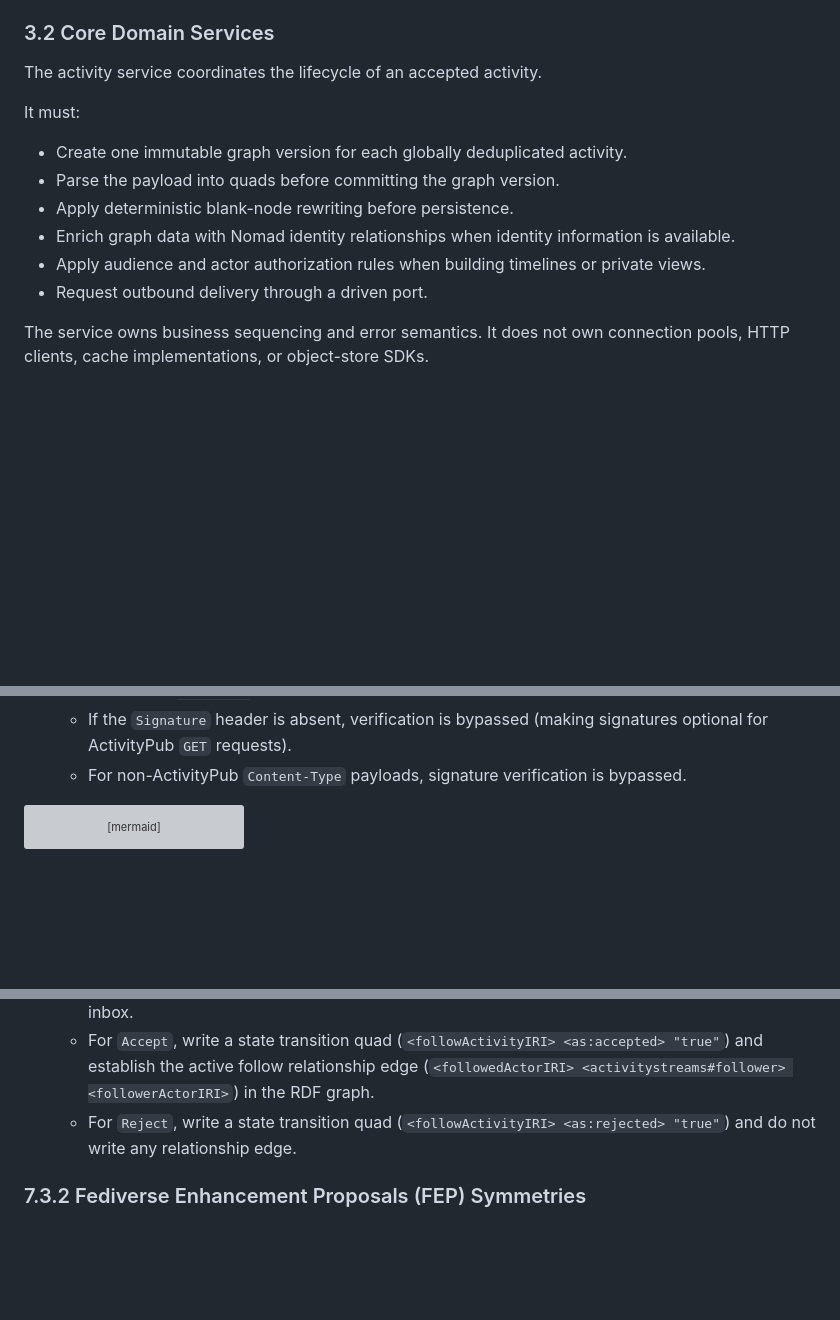
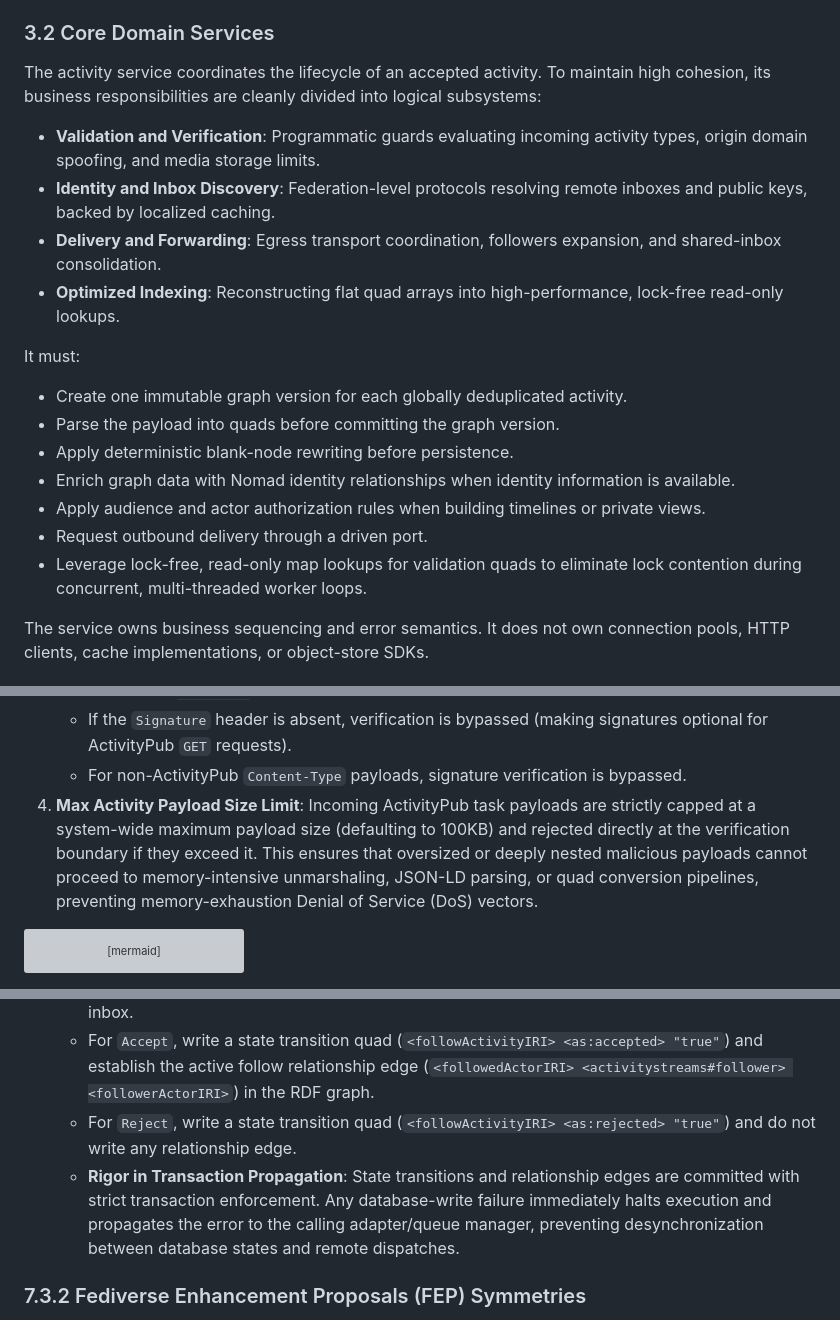
Before and after one commit to sprezz-net/sprezz, a Markdown page: docs/architecture_blueprint.md, 3 parts joined by grey strips. GitHub-like rendering; blank space fills up the shorter version; grey boxes are pictures that could not be loaded.

Commit message:
Update blueprint

````diff
--- a/docs/architecture_blueprint.md
+++ b/docs/architecture_blueprint.md
@@ -107,7 +107,12 @@ The catch-all endpoint treats every incoming request path as an un-typed IRI and
 
 ### 3.2 Core Domain Services
 
-The activity service coordinates the lifecycle of an accepted activity.
+The activity service coordinates the lifecycle of an accepted activity. To maintain high cohesion, its business responsibilities are cleanly divided into logical subsystems:
+
+- **Validation and Verification**: Programmatic guards evaluating incoming activity types, origin domain spoofing, and media storage limits.
+- **Identity and Inbox Discovery**: Federation-level protocols resolving remote inboxes and public keys, backed by localized caching.
+- **Delivery and Forwarding**: Egress transport coordination, followers expansion, and shared-inbox consolidation.
+- **Optimized Indexing**: Reconstructing flat quad arrays into high-performance, lock-free read-only lookups.
 
 It must:
 
@@ -117,6 +122,7 @@ It must:
 - Enrich graph data with Nomad identity relationships when identity information is available.
 - Apply audience and actor authorization rules when building timelines or private views.
 - Request outbound delivery through a driven port.
+- Leverage lock-free, read-only map lookups for validation quads to eliminate lock contention during concurrent, multi-threaded worker loops.
 
 The service owns business sequencing and error semantics. It does not own connection pools, HTTP clients, cache implementations, or object-store SDKs.
 
@@ -148,6 +154,7 @@ For incoming HTTP requests, signature validation is dynamically routed based on
    - Signature validation is only performed on `GET` requests if the `Content-Type` is an ActivityPub type **and** a `Signature` header is explicitly provided.
    - If the `Signature` header is absent, verification is bypassed (making signatures optional for ActivityPub `GET` requests).
    - For non-ActivityPub `Content-Type` payloads, signature verification is bypassed.
+4. **Max Activity Payload Size Limit**: Incoming ActivityPub task payloads are strictly capped at a system-wide maximum payload size (defaulting to 100KB) and rejected directly at the verification boundary if they exceed it. This ensures that oversized or deeply nested malicious payloads cannot proceed to memory-intensive unmarshaling, JSON-LD parsing, or quad conversion pipelines, preventing memory-exhaustion Denial of Service (DoS) vectors.
 
 ```mermaid
 flowchart TD
@@ -325,6 +332,7 @@ To support spec-compliant activity lifecycle transitions, follows operate as an
    - Construct and dispatch a spec-compliant `Accept` or `Reject` activity back to the follower's inbox.
    - For `Accept`, write a state transition quad (`<followActivityIRI> <as:accepted> "true"`) and establish the active follow relationship edge (`<followedActorIRI> <activitystreams#follower> <followerActorIRI>`) in the RDF graph.
    - For `Reject`, write a state transition quad (`<followActivityIRI> <as:rejected> "true"`) and do not write any relationship edge.
+   - **Rigor in Transaction Propagation**: State transitions and relationship edges are committed with strict transaction enforcement. Any database-write failure immediately halts execution and propagates the error to the calling adapter/queue manager, preventing desynchronization between database states and remote dispatches.
 
 ### 7.3.2 Fediverse Enhancement Proposals (FEP) Symmetries
 
````
Also changed, not shown: other parts of docs/architecture_blueprint.md (+1 -1 lines).
